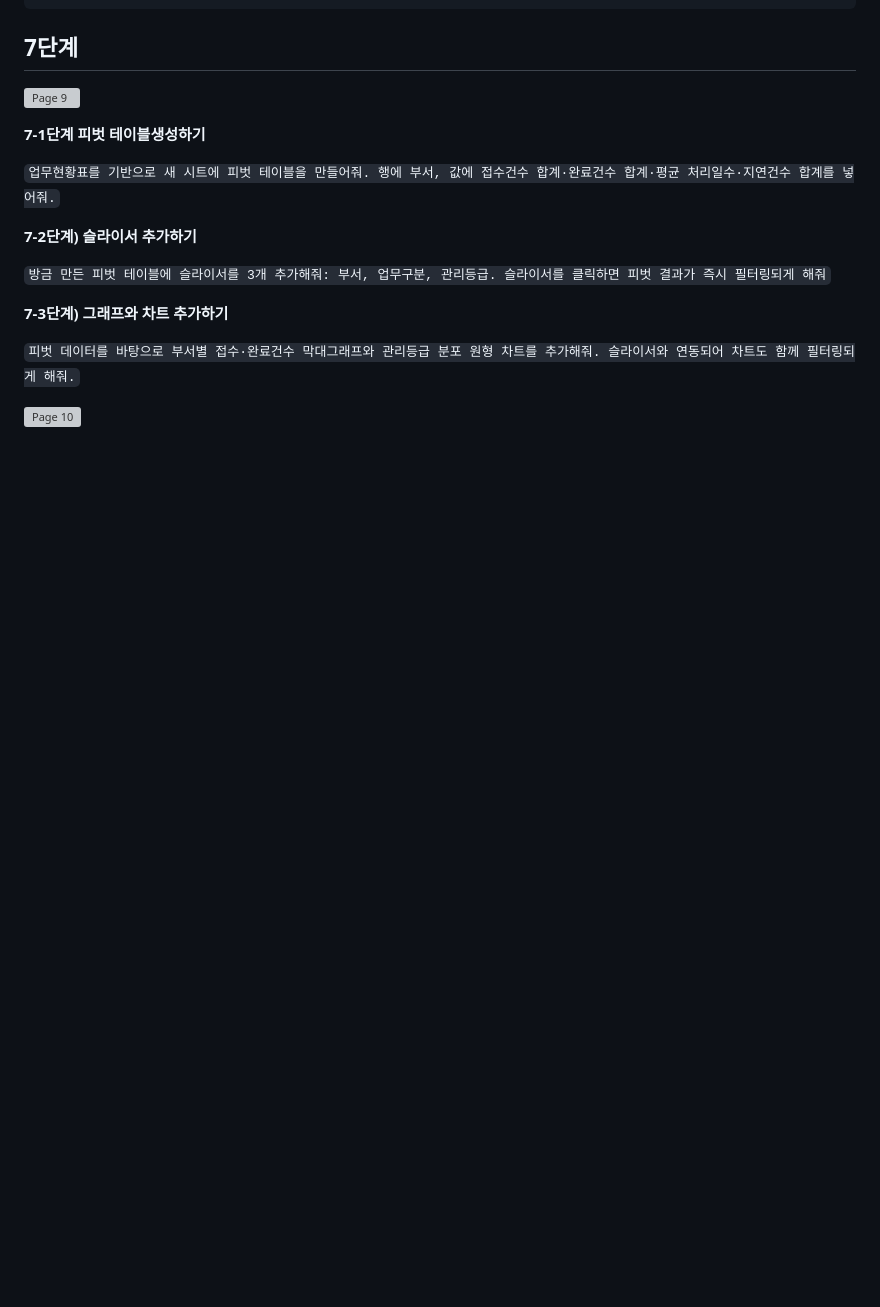
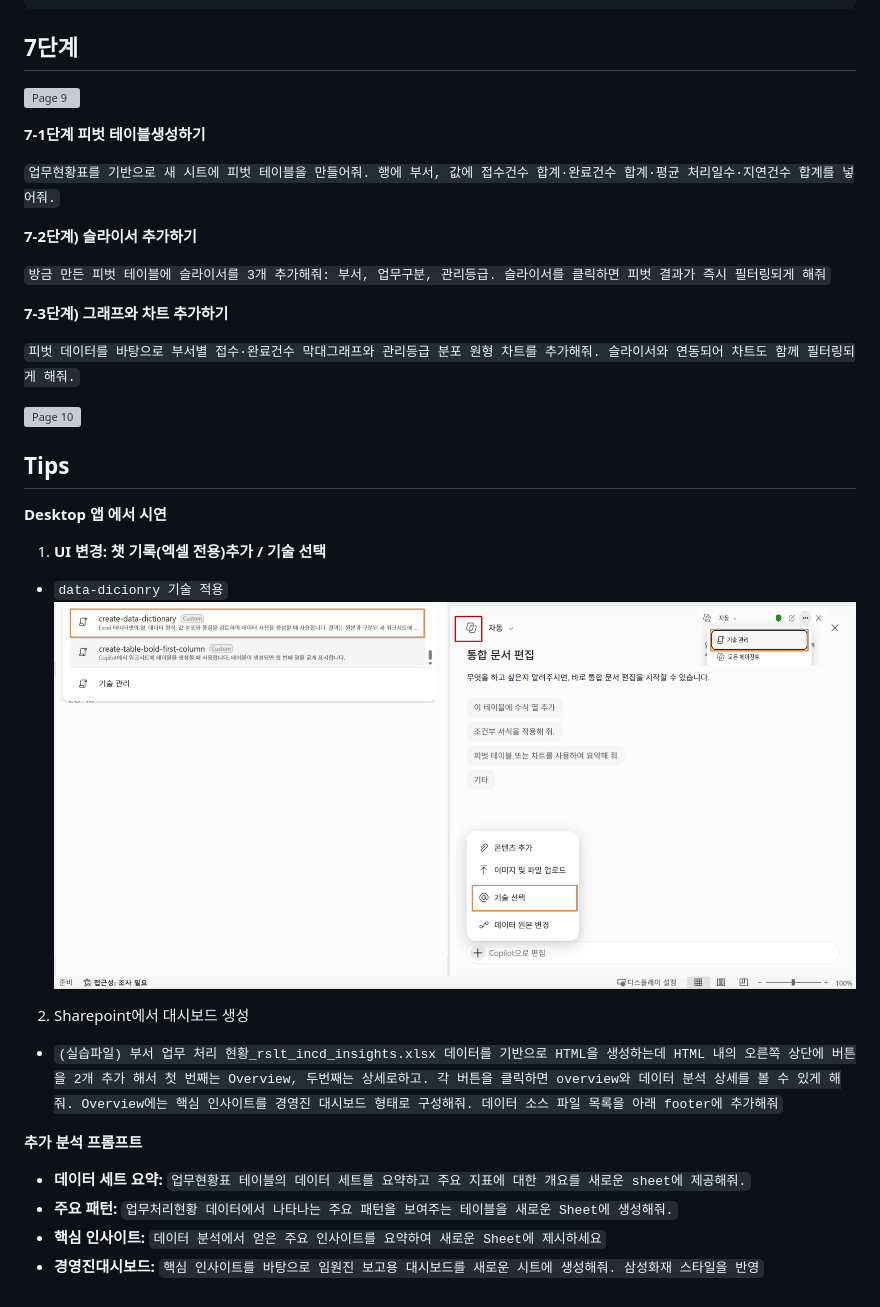
Before and after one commit to aiasdd/SFire, a Markdown page: 11.Excel.md, the part around the change. Rendered like a GitHub page; pictures changed too: image.png (added); blank space fills up the shorter version; grey boxes are pictures that could not be loaded.

```diff
--- a/11.Excel.md
+++ b/11.Excel.md
@@ -59,3 +59,18 @@ SUMIFS, AVERAGEIFS, COUNTIFS 같은 함수를 사용해서 계산식이 보이
 `피벗 데이터를 바탕으로 부서별 접수·완료건수 막대그래프와 관리등급 분포 원형 차트를 추가해줘. 슬라이서와 연동되어 차트도 함께 필터링되게 해줘.`
 
 ![Page 10](Media/202609/page-010.png)
+
+## Tips
+**Desktop 앱 에서 시연**
+1. **UI 변경: 챗 기록(엑셀 전용)추가 / 기술 선택**
+-  `data-dicionry 기술 적용`
+![alt text](image.png)
+
+2. Sharepoint에서 대시보드 생성
+- `(실습파일) 부서 업무 처리 현황_rslt_incd_insights.xlsx 데이터를 기반으로 HTML을 생성하는데 HTML 내의 오른쪽 상단에 버튼을 2개 추가 해서 첫 번째는 Overview, 두번째는 상세로하고. 각 버튼을 클릭하면 overview와 데이터 분석 상세를 볼 수 있게 해줘. Overview에는 핵심 인사이트를 경영진 대시보드 형태로 구성해줘. 데이터 소스 파일 목록을 아래 footer에 추가해줘`
+
+**추가 분석 프롬프트**
+- **데이터 세트 요약:** `업무현황표 테이블의 데이터 세트를 요약하고 주요 지표에 대한 개요를 새로운 sheet에 제공해줘.`
+- **주요 패턴:** `업무처리현황 데이터에서 나타나는 주요 패턴을 보여주는 테이블을 새로운 Sheet에 생성해줘.`
+- **핵심 인사이트:** `데이터 분석에서 얻은 주요 인사이트를 요약하여 새로운 Sheet에 제시하세요`
+- **경영진대시보드:** `핵심 인사이트를 바탕으로 임원진 보고용 대시보드를 새로운 시트에 생성해줘. 삼성화재 스타일을 반영`
```
